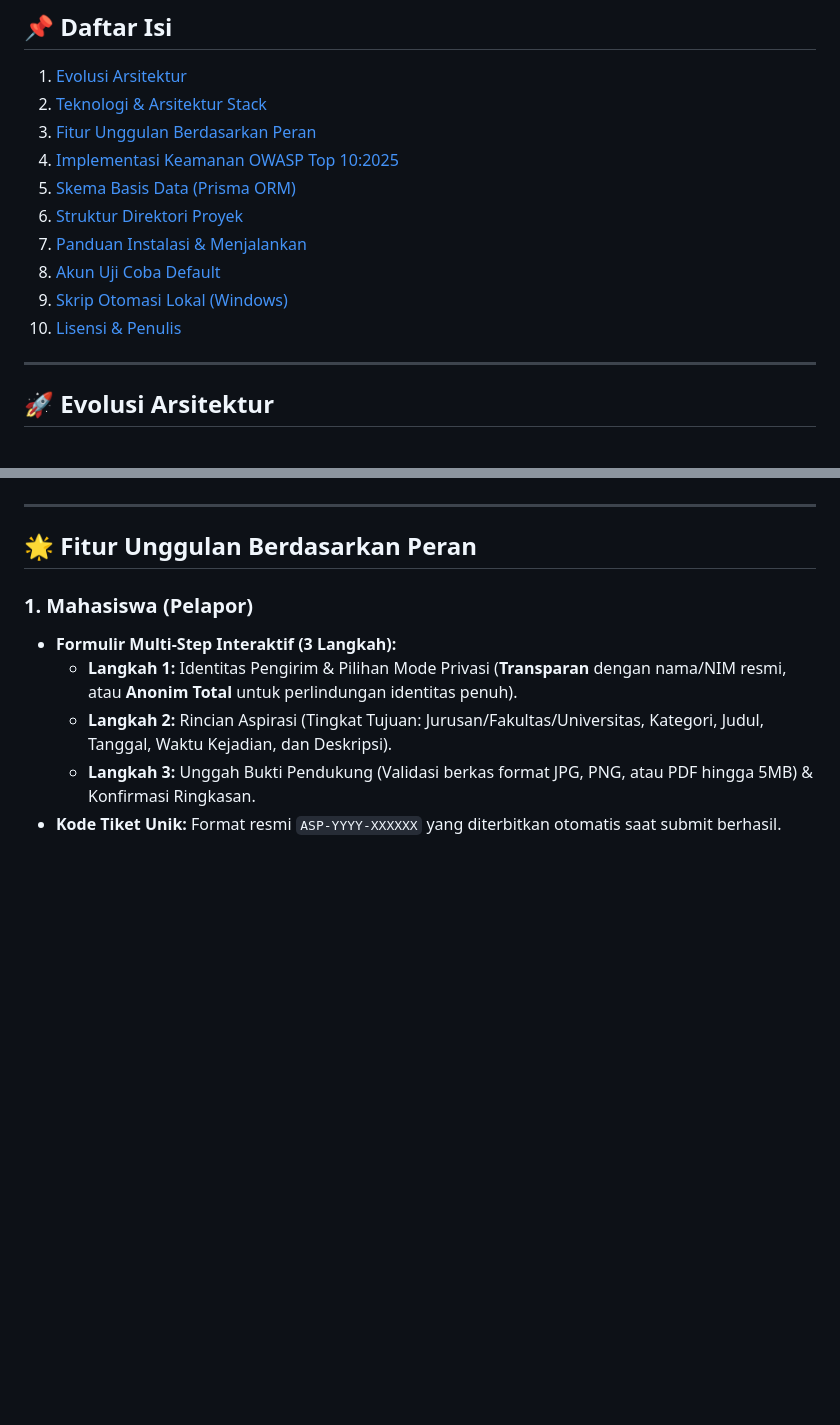
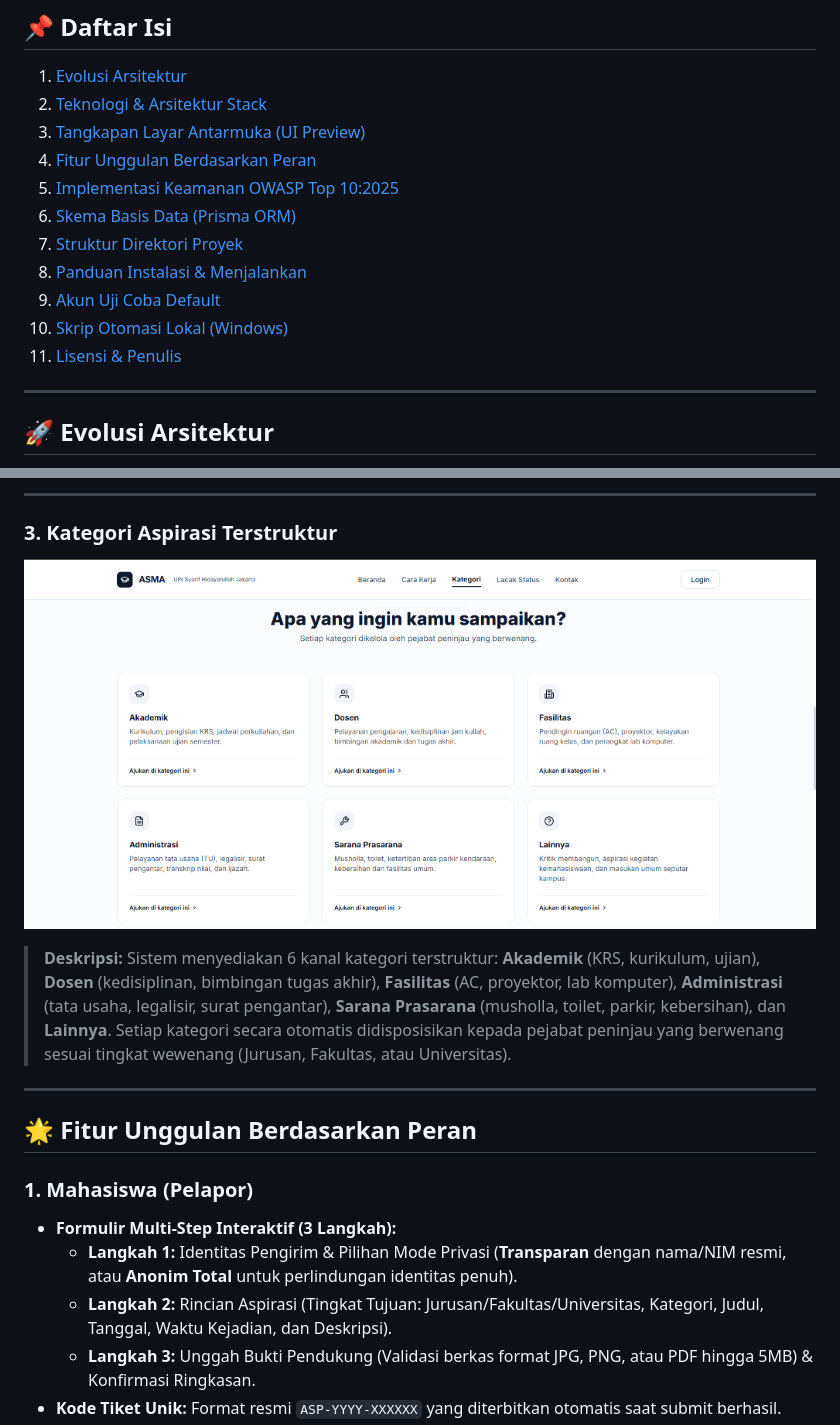
Before and after one commit to Abbas-rey/AspirasiMahasiswa-FINAL, a Markdown page: README.md, 2 parts joined by grey strips. GitHub-like rendering; pictures changed too: docs/images/03-kategori-aspirasi.png (added); blank space fills up the shorter version.

```diff
--- a/README.md
+++ b/README.md
@@ -15,14 +15,15 @@
 ## 📌 Daftar Isi
 1. [Evolusi Arsitektur](#-evolusi-arsitektur)
 2. [Teknologi & Arsitektur Stack](#-teknologi--arsitektur-stack)
-3. [Fitur Unggulan Berdasarkan Peran](#-fitur-unggulan-berdasarkan-peran)
-4. [Implementasi Keamanan OWASP Top 10:2025](#-implementasi-keamanan-owasp-top-102025)
-5. [Skema Basis Data (Prisma ORM)](#-skema-basis-data-prisma-orm)
-6. [Struktur Direktori Proyek](#-struktur-direktori-proyek)
-7. [Panduan Instalasi & Menjalankan](#-panduan-instalasi--menjalankan)
-8. [Akun Uji Coba Default](#-akun-uji-coba-default)
-9. [Skrip Otomasi Lokal (Windows)](#-skrip-otomasi-lokal-windows)
-10. [Lisensi & Penulis](#-lisensi--penulis)
+3. [Tangkapan Layar Antarmuka (UI Preview)](#-tangkapan-layar-antarmuka-ui-preview)
+4. [Fitur Unggulan Berdasarkan Peran](#-fitur-unggulan-berdasarkan-peran)
+5. [Implementasi Keamanan OWASP Top 10:2025](#-implementasi-keamanan-owasp-top-102025)
+6. [Skema Basis Data (Prisma ORM)](#-skema-basis-data-prisma-orm)
+7. [Struktur Direktori Proyek](#-struktur-direktori-proyek)
+8. [Panduan Instalasi & Menjalankan](#-panduan-instalasi--menjalankan)
+9. [Akun Uji Coba Default](#-akun-uji-coba-default)
+10. [Skrip Otomasi Lokal (Windows)](#-skrip-otomasi-lokal-windows)
+11. [Lisensi & Penulis](#-lisensi--penulis)
 
 ---
 
@@ -47,3 +67,8 @@ Proyek ini bermula dari implementasi modul tugas praktik Rekayasa Perangkat Luna
+---
+
+### 3. Kategori Aspirasi Terstruktur
+![Kategori Aspirasi Terstruktur](docs/images/03-kategori-aspirasi.png)
+> **Deskripsi:** Sistem menyediakan 6 kanal kategori terstruktur: **Akademik** (KRS, kurikulum, ujian), **Dosen** (kedisiplinan, bimbingan tugas akhir), **Fasilitas** (AC, proyektor, lab komputer), **Administrasi** (tata usaha, legalisir, surat pengantar), **Sarana Prasarana** (musholla, toilet, parkir, kebersihan), dan **Lainnya**. Setiap kategori secara otomatis didisposisikan kepada pejabat peninjau yang berwenang sesuai tingkat wewenang (Jurusan, Fakultas, atau Universitas).
 
 ---
 
```
Also changed, not shown: other parts of README.md (+19 -0 lines), docs/images/01-hero-section.png (added), docs/images/02-mode-privasi.png (added), 1 other file.
